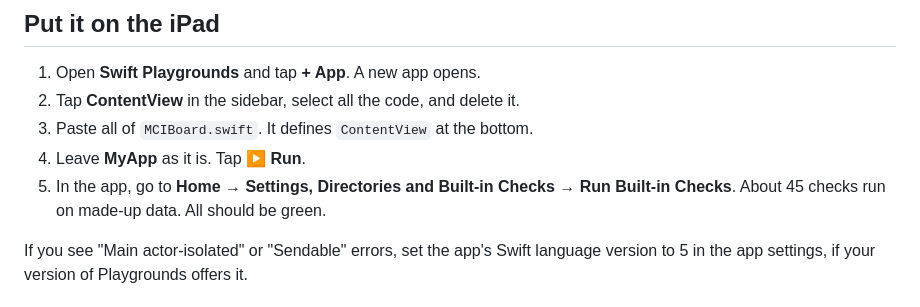
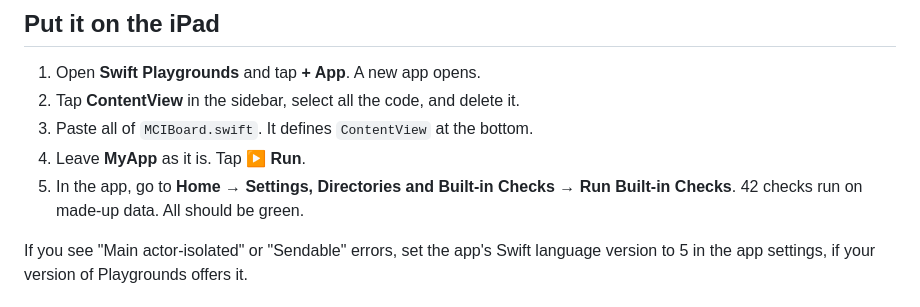
Before and after one commit to CraigHunt913/SCEMS-FTO, a Markdown page: ipad-playground/MCI-README.md, the part around the change. Drawn GitHub-style.

Commit message:
MCI readme: state the actual check count
Co-Authored-By: Claude Opus 5.5 <noreply@anthropic.com>
Claude-Session: https://claude.ai/code/session_01Q3N74uK817LtSXBiHpXpid

```diff
--- a/ipad-playground/MCI-README.md
+++ b/ipad-playground/MCI-README.md
@@ -15,7 +15,7 @@ message).
 3. Paste all of `MCIBoard.swift`. It defines `ContentView` at the bottom.
 4. Leave **MyApp** as it is. Tap **▶ Run**.
 5. In the app, go to **Home → Settings, Directories and Built-in Checks → Run
-   Built-in Checks**. About 45 checks run on made-up data. All should be green.
+   Built-in Checks**. 42 checks run on made-up data. All should be green.
 
 If you see "Main actor-isolated" or "Sendable" errors, set the app's Swift
 language version to 5 in the app settings, if your version of Playgrounds offers
```
